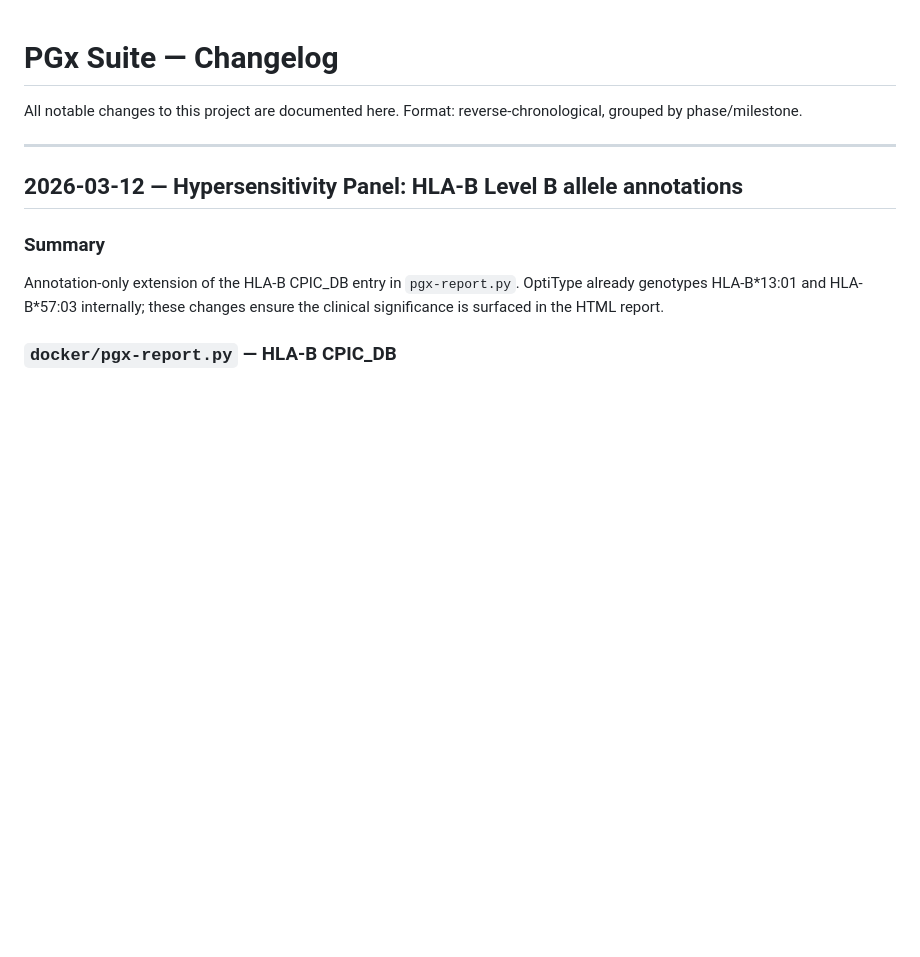
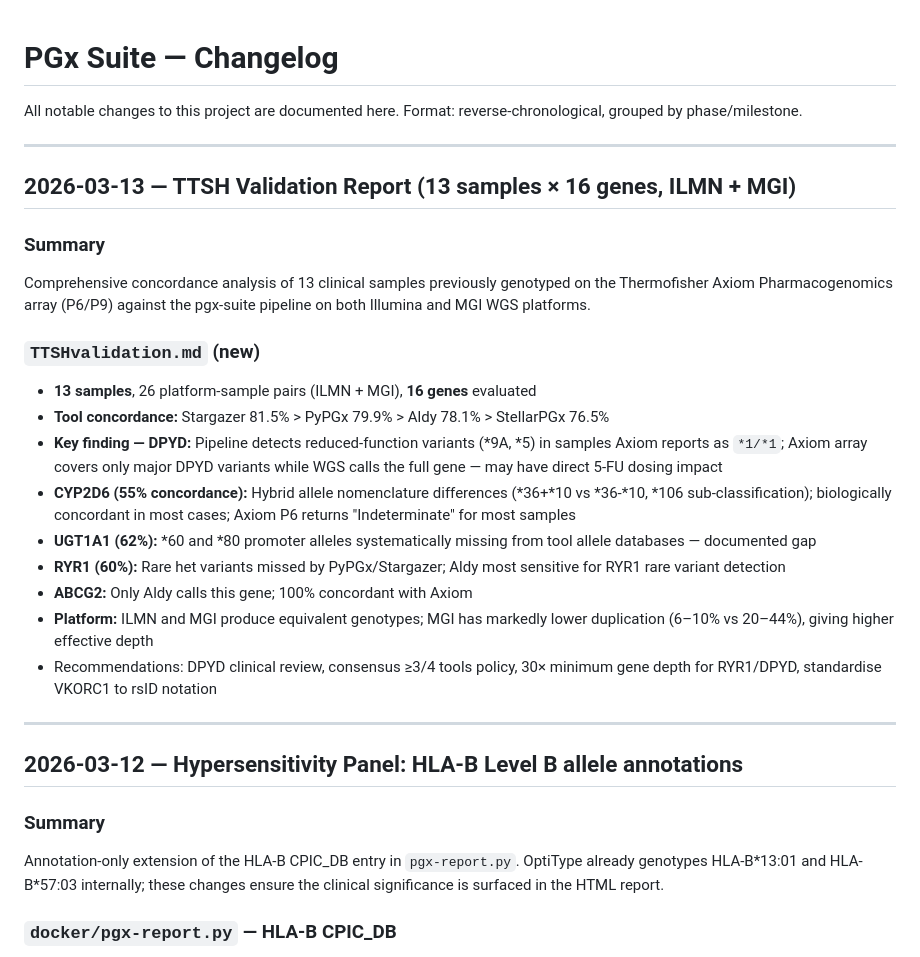
Before and after one commit to alvin8-git/pgx-suite, a Markdown page: CHANGES.md, the part around the change. Drawn GitHub-style; blank space fills up the shorter version.

```diff
--- a/CHANGES.md
+++ b/CHANGES.md
@@ -2,6 +2,36 @@
 
 All notable changes to this project are documented here.
 Format: reverse-chronological, grouped by phase/milestone.
+
+---
+
+## 2026-03-13 — TTSH Validation Report (13 samples × 16 genes, ILMN + MGI)
+
+### Summary
+
+Comprehensive concordance analysis of 13 clinical samples previously genotyped
+on the Thermofisher Axiom Pharmacogenomics array (P6/P9) against the pgx-suite
+pipeline on both Illumina and MGI WGS platforms.
+
+### `TTSHvalidation.md` (new)
+
+- **13 samples**, 26 platform-sample pairs (ILMN + MGI), **16 genes** evaluated
+- **Tool concordance:** Stargazer 81.5% > PyPGx 79.9% > Aldy 78.1% > StellarPGx 76.5%
+- **Key finding — DPYD:** Pipeline detects reduced-function variants (*9A, *5)
+  in samples Axiom reports as `*1/*1`; Axiom array covers only major DPYD
+  variants while WGS calls the full gene — may have direct 5-FU dosing impact
+- **CYP2D6 (55% concordance):** Hybrid allele nomenclature differences
+  (*36+*10 vs *36-*10, *106 sub-classification); biologically concordant in most
+  cases; Axiom P6 returns "Indeterminate" for most samples
+- **UGT1A1 (62%):** *60 and *80 promoter alleles systematically missing from
+  tool allele databases — documented gap
+- **RYR1 (60%):** Rare het variants missed by PyPGx/Stargazer; Aldy most
+  sensitive for RYR1 rare variant detection
+- **ABCG2:** Only Aldy calls this gene; 100% concordant with Axiom
+- **Platform:** ILMN and MGI produce equivalent genotypes; MGI has markedly
+  lower duplication (6–10% vs 20–44%), giving higher effective depth
+- Recommendations: DPYD clinical review, consensus ≥3/4 tools policy, 30×
+  minimum gene depth for RYR1/DPYD, standardise VKORC1 to rsID notation
 
 ---
 
```
Also changed, not shown: TTSHvalidation.md (added, +365 -0 lines).
